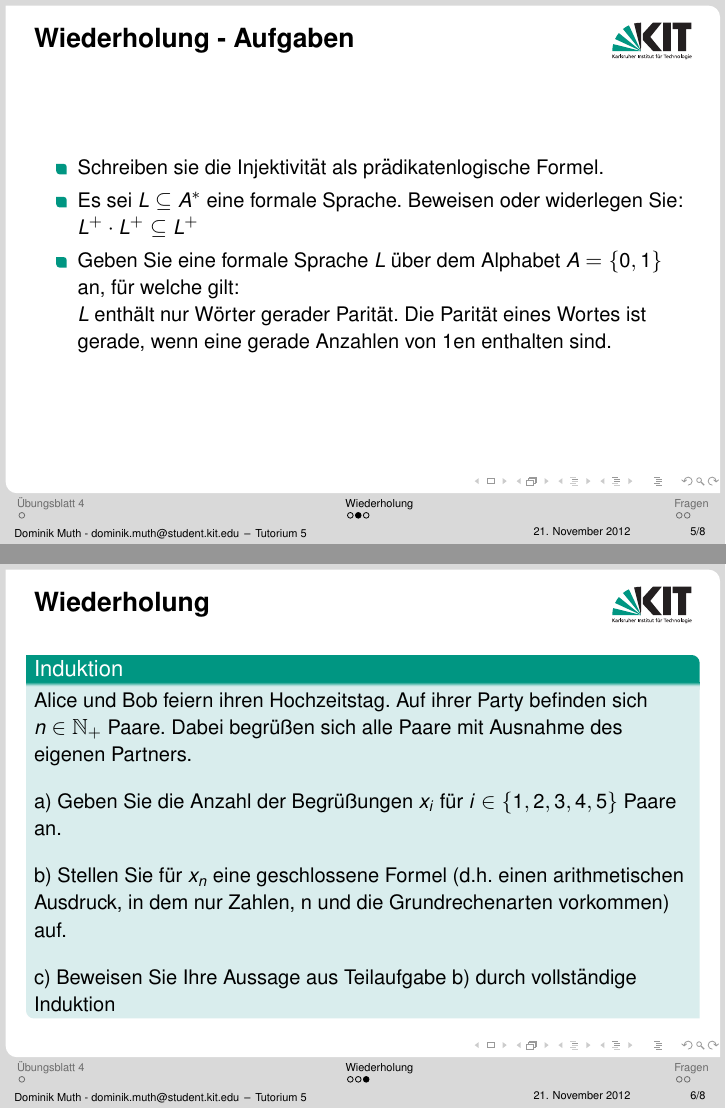
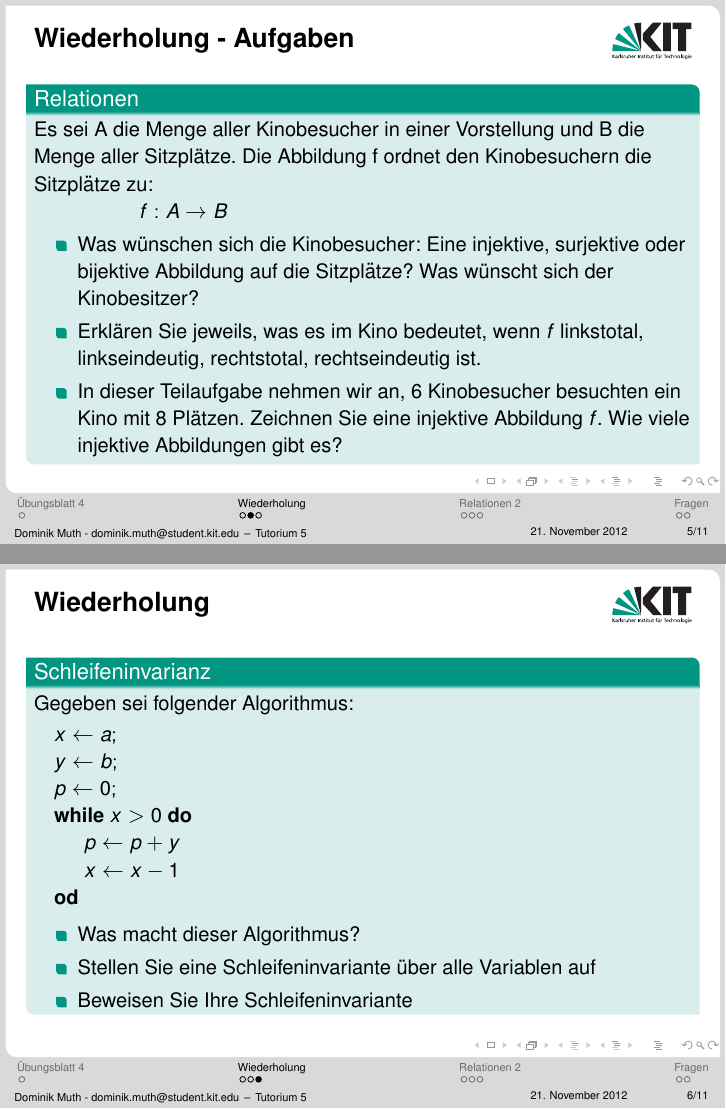
Before and after one commit to gone-insane/gbi, LaTeX slides (dominik/Tut5.tex): pages 14 and 15 of 17 before the commit and pages 15 and 19 of 26 after it, joined at a grey line. Compiled offline with pdfLaTeX.

Commit message:
fixed Tut5

```diff
--- a/dominik/Tut5.tex
+++ b/dominik/Tut5.tex
@@ -58,27 +58,59 @@
 
 
 	\begin{frame} {Wiederholung - Aufgaben}
-		\begin{itemize}
-			\item Schreiben sie die Injektivität als prädikatenlogische Formel.
-			\pause
-			\item Es sei $L \subseteq A^*$ eine formale Sprache. Beweisen oder widerlegen Sie:\\
-			$L^+ \cdot L^+ \subseteq L^+$
-			\pause
-			\item Geben Sie eine formale Sprache $L$ über dem Alphabet $A=\{0,1\}$ an, für welche gilt:\\
-				$L$ enthält nur Wörter gerader Parität.
-				Die Parität eines Wortes ist gerade, wenn eine gerade Anzahlen von 1en enthalten sind.
-		\end{itemize}
+		\begin{block}{Relationen}
+			Es sei A die Menge aller Kinobesucher in einer Vorstellung
+			und B die Menge aller Sitzplätze.
+			Die Abbildung f ordnet den Kinobesuchern die Sitzplätze zu:\\
+			\hspace{50pt}	$ f : A \rightarrow B $
+			\begin{itemize}
+				\pause
+				\item Was wünschen sich die Kinobesucher:
+				Eine injektive, surjektive oder bijektive Abbildung
+				auf die Sitzplätze? Was wünscht sich der Kinobesitzer?
+
+				\pause
+				\item Erklären Sie jeweils, was es im Kino bedeutet, wenn $f$ linkstotal, linkseindeutig, rechtstotal, rechtseindeutig ist.
+
+				\pause
+				\item In dieser Teilaufgabe nehmen wir an, 6 Kinobesucher
+				besuchten ein Kino mit 8 Plätzen.
+				Zeichnen Sie eine injektive Abbildung $f$.
+				Wie viele injektive Abbildungen gibt es?
+			\end{itemize}
+		\end{block}
 	\end{frame}
 
 
 
 	\begin{frame} {Wiederholung}
-		\begin{block}{Induktion}
-			Alice und Bob feiern ihren Hochzeitstag. Auf ihrer Party befinden sich $n \in \mathbb{N}_+$ Paare.
-			Dabei begrüßen sich alle Paare mit Ausnahme des eigenen Partners.\\
-			\vspace{10pt}
-			a) Geben Sie die Anzahl der Begrüßungen $x_i$ für $i \in \{1,2,3,4,5\}$ Paare an.\\
-			\vspace{10pt}
-			b) Stellen Sie für $x_n$ eine geschlossene Formel (d.h. einen arithmetischen Ausdruck, in dem nur Zahlen, n und die Grundrechenarten vorkommen) auf.\\
-			\vspace{10pt}
-			c) Beweisen Sie Ihre Aussage aus Teilaufgabe b) durch vollständige Induktion
+		\begin{block}{Schleifeninvarianz}
+			Gegeben sei folgender Algorithmus:\\
+			\begin{algorithmic}
+				\State $x \gets a;$
+				\State $y \gets b;$
+				\State $p \gets 0;$
+				\While{$x > 0$}
+					\State $p \gets p + y$
+					\State $x \gets x - 1$
+				\EndWhile
+			\end{algorithmic}
+
+			\begin{itemize}
+				\pause
+				\item Was macht dieser Algorithmus?
+
+				\pause
+				\item Stellen Sie eine Schleifeninvariante über alle
+				Variablen auf
+
+				\pause
+				\item Beweisen Sie Ihre Schleifeninvariante
+			\end{itemize}
+		\end{block}
+	\end{frame}
+
+
+
+	\section{Relationen 2}
+	\begin{frame}{Relationen 2}
```
Also changed, not shown: dominik/Tut5.pdf (added), dominik/Tut5.tex (28 more changed lines).
